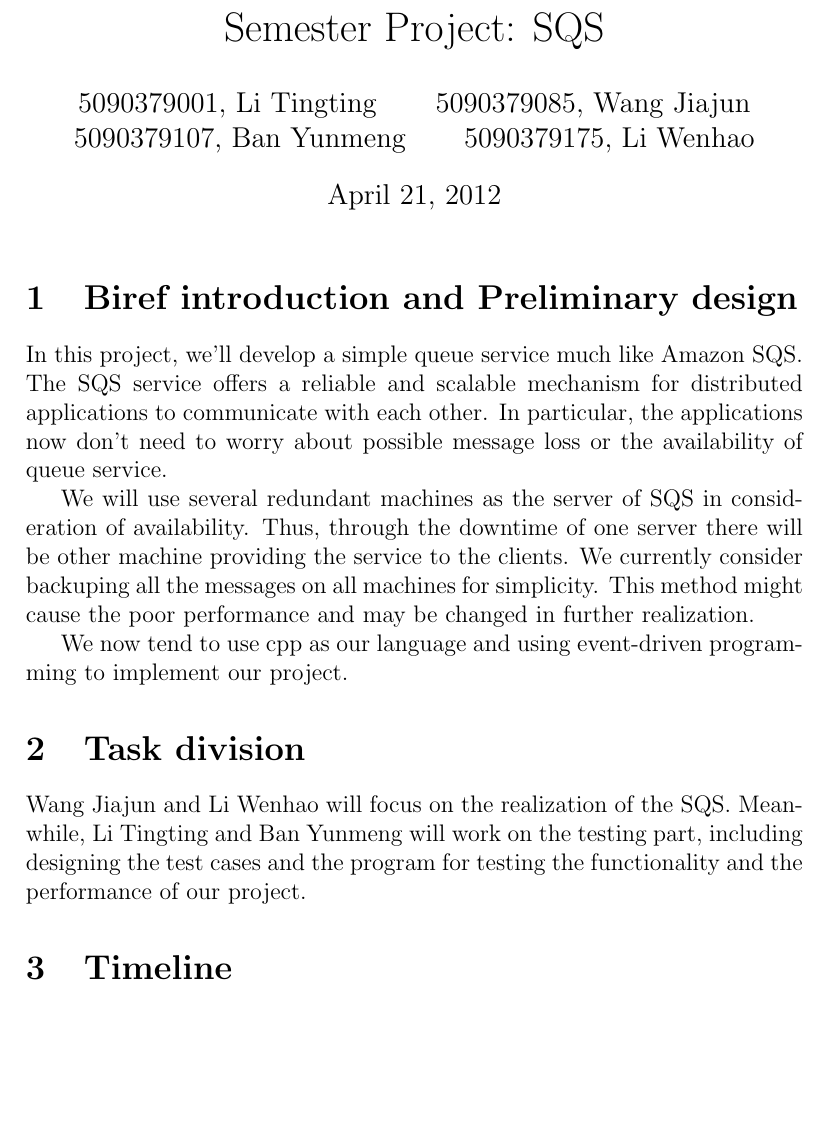
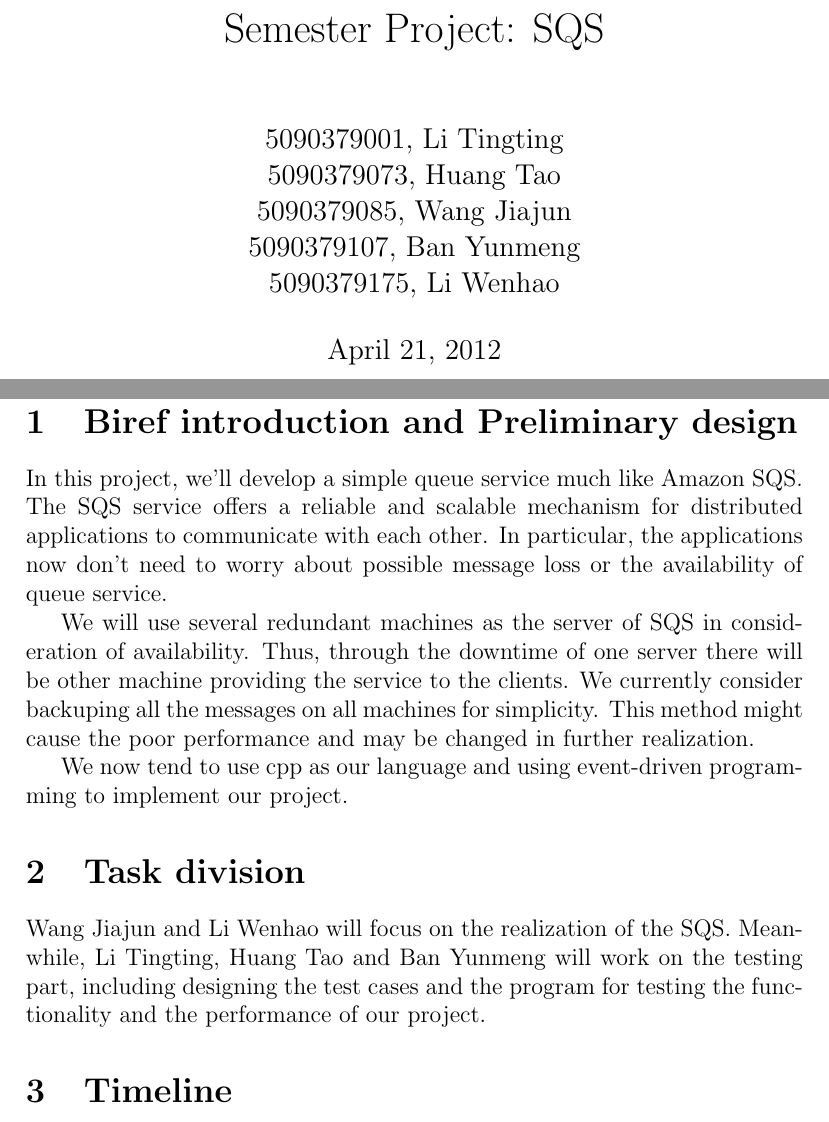
Before and after one commit to liwenhaosuper/SQS_Of_SE, a LaTeX document (proposal/proposal.tex): part of page 1 of 2 before the commit and two parts of pages 1 and 2 of 3 after it, the two joined at a grey line, cut so that both start at the same text, the shorter picture padded with empty space. Compiled offline with pdfLaTeX.

Commit message:
Add Huang Tao into our group.

```diff
--- a/proposal/proposal.tex
+++ b/proposal/proposal.tex
@@ -1,16 +1,15 @@
-\documentclass[a4paper,12pt]{article}
+\documentclass[a4paper,12pt,titlepage]{article}
 % define the title
 \title{Semester Project: SQS}
-\author{5090379001, Li Tingting\and
-        5090379085, Wang Jiajun\and
-        5090379107, Ban Yunmeng\and
+\author{5090379001, Li Tingting\\
+        5090379073, Huang Tao\\
+        5090379085, Wang Jiajun\\
+        5090379107, Ban Yunmeng\\
         5090379175, Li Wenhao}
 \date{April 21, 2012}
 \begin{document}
 % generates the title
 \maketitle
-% insert the table of contents
-% \tableofcontents
 \section{Biref introduction and Preliminary design}
 In this project, we'll develop a simple queue service much like Amazon SQS. The SQS service offers a reliable and scalable mechanism for distributed applications to communicate with each other. In particular, the applications now don't need to worry about possible message loss or the availability of queue service.
 
@@ -18,7 +17,7 @@
 
 We now tend to use cpp as our language and using event-driven programming to implement our project.
 \section{Task division}
-Wang Jiajun and Li Wenhao will focus on the realization of the SQS. Meanwhile, Li Tingting and Ban Yunmeng will work on the testing part, including designing the test cases and the program for testing the functionality and the performance of our project.
+Wang Jiajun and Li Wenhao will focus on the realization of the SQS. Meanwhile, Li Tingting, Huang Tao and Ban Yunmeng will work on the testing part, including designing the test cases and the program for testing the functionality and the performance of our project.
 \section{Timeline}
 There are 6 weeks to finish the project from now on. And the timeline are given in two parts: implementation and testing.
 \paragraph{Implementation part}
```
Also changed, not shown: proposal/proposal.pdf.
